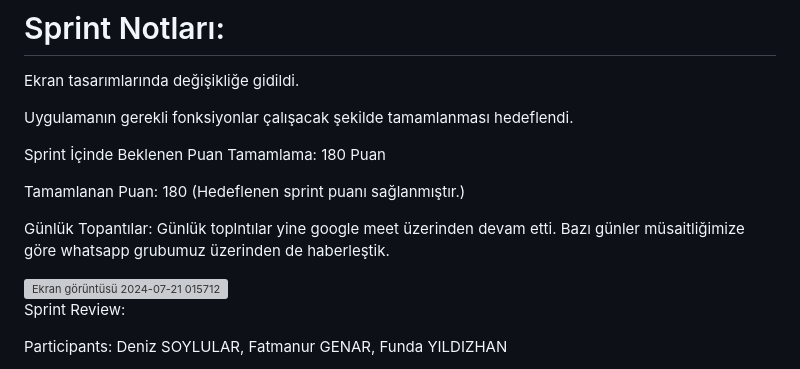
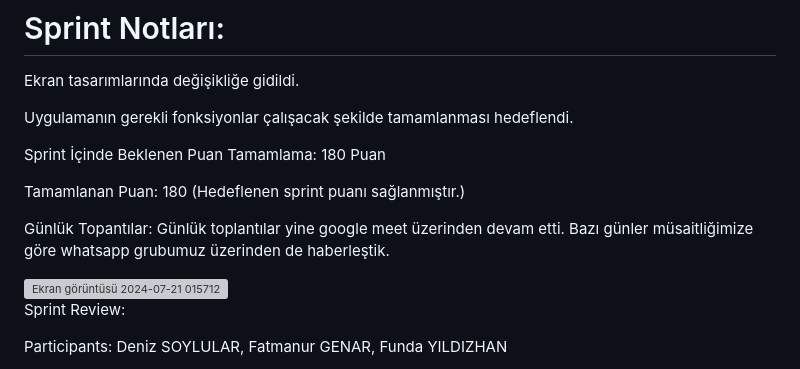
Before and after one commit to Dsoylular/bootcampGoogle, a Markdown page: README.md, the part around the change. GitHub-like rendering; grey boxes are pictures that could not be loaded.

```diff
--- a/README.md
+++ b/README.md
@@ -106,7 +106,7 @@ Sprint İçinde Beklenen Puan Tamamlama: 180 Puan
 
 Tamamlanan Puan: 180 (Hedeflenen sprint puanı sağlanmıştır.)
 
-Günlük Topantılar:  Günlük toplntılar yine google meet üzerinden devam etti. Bazı günler müsaitliğimize göre whatsapp grubumuz üzerinden de haberleştik.
+Günlük Topantılar:  Günlük toplantılar yine google meet üzerinden devam etti. Bazı günler müsaitliğimize göre whatsapp grubumuz üzerinden de haberleştik.
 
 <img width="925" alt="Ekran görüntüsü 2024-07-21 015712" src="https://github.com/user-attachments/assets/f52f0612-17d3-461c-9b39-f728ee447b80">
 
```
